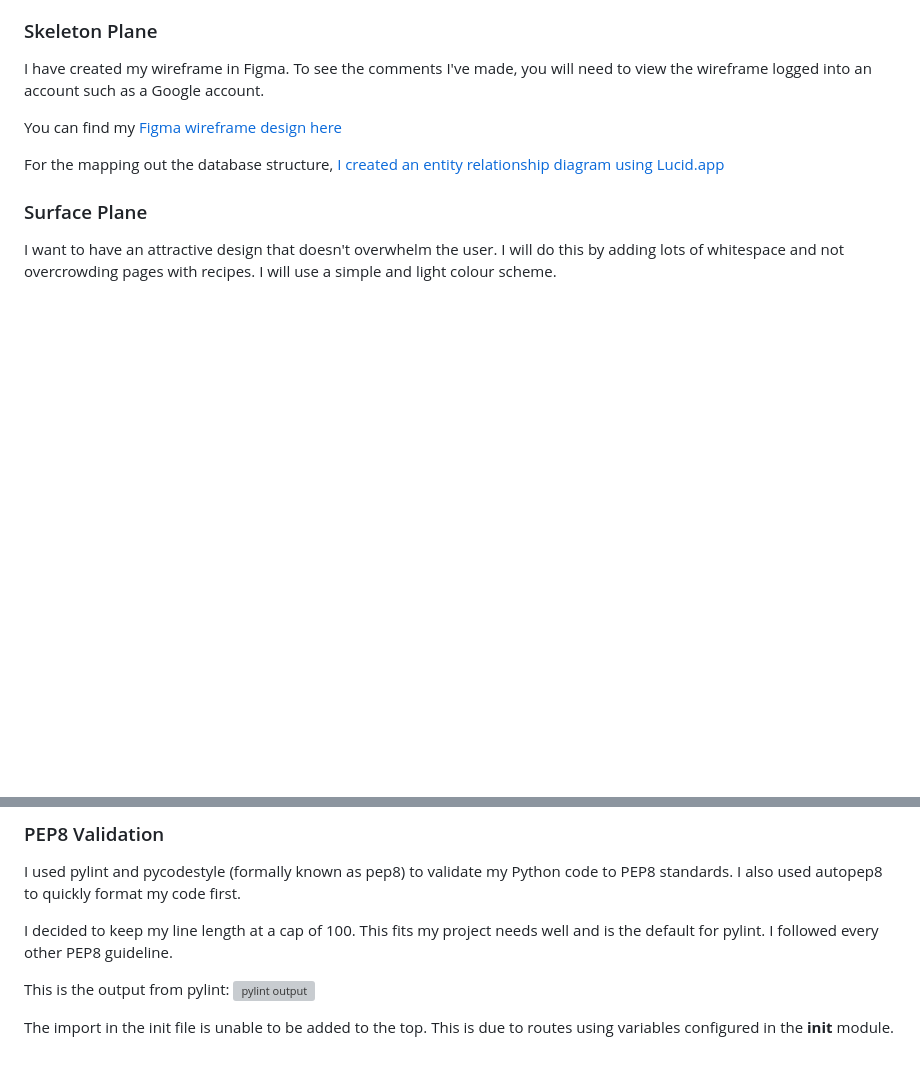
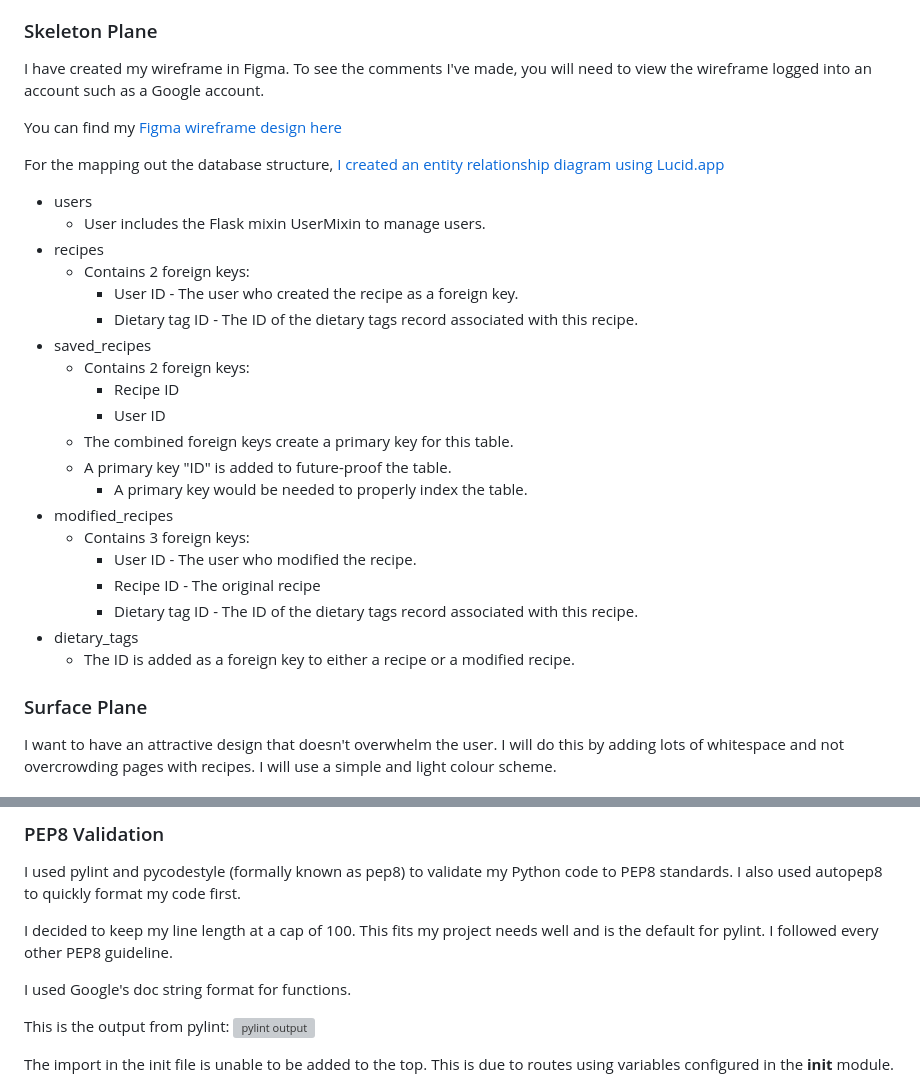
Before and after one commit to avabellaw/my-recipe, a Markdown page: readme.md, 2 parts joined by grey strips. Drawn GitHub-style; blank space fills up the shorter version; grey boxes are pictures that could not be loaded.

Commit message:
readme: Describe database schema

```diff
--- a/readme.md
+++ b/readme.md
@@ -89,6 +89,27 @@ I have created my wireframe in Figma. To see the comments I've made, you will ne
 You can find my [Figma wireframe design here](https://www.figma.com/file/g2XzHo2jGnEIlY4wayi499/MyRecipe)
 
 For the mapping out the database structure, [I created an entity relationship diagram using Lucid.app](https://lucid.app/documents/view/b86f4c01-76f8-480c-be3f-36c04e2dae36)
+
+* users
+    * User includes the Flask mixin UserMixin to manage users.
+* recipes
+    * Contains 2 foreign keys:
+        * User ID - The user who created the recipe as a foreign key.
+        * Dietary tag ID - The ID of the dietary tags record associated with this recipe.
+* saved_recipes
+    * Contains 2 foreign keys:
+        * Recipe ID
+        * User ID
+    * The combined foreign keys create a primary key for this table.
+    * A primary key "ID" is added to future-proof the table.
+        * A primary key would be needed to properly index the table.
+* modified_recipes
+    * Contains 3 foreign keys:
+        * User ID - The user who modified the recipe.
+        * Recipe ID - The original recipe
+        * Dietary tag ID - The ID of the dietary tags record associated with this recipe.
+* dietary_tags
+    * The ID is added as a foreign key to either a recipe or a modified recipe.
 
 ### Surface Plane
 
@@ -219,6 +240,8 @@ I also used autopep8 to quickly format my code first.
 
 I decided to keep my line length at a cap of 100. This fits my project needs well and is the default for pylint.
 I followed every other PEP8 guideline.
+
+I used Google's doc string format for functions.
 
 This is the output from pylint:
 ![pylint output](docs/validation/python/final-results.webp)
```
